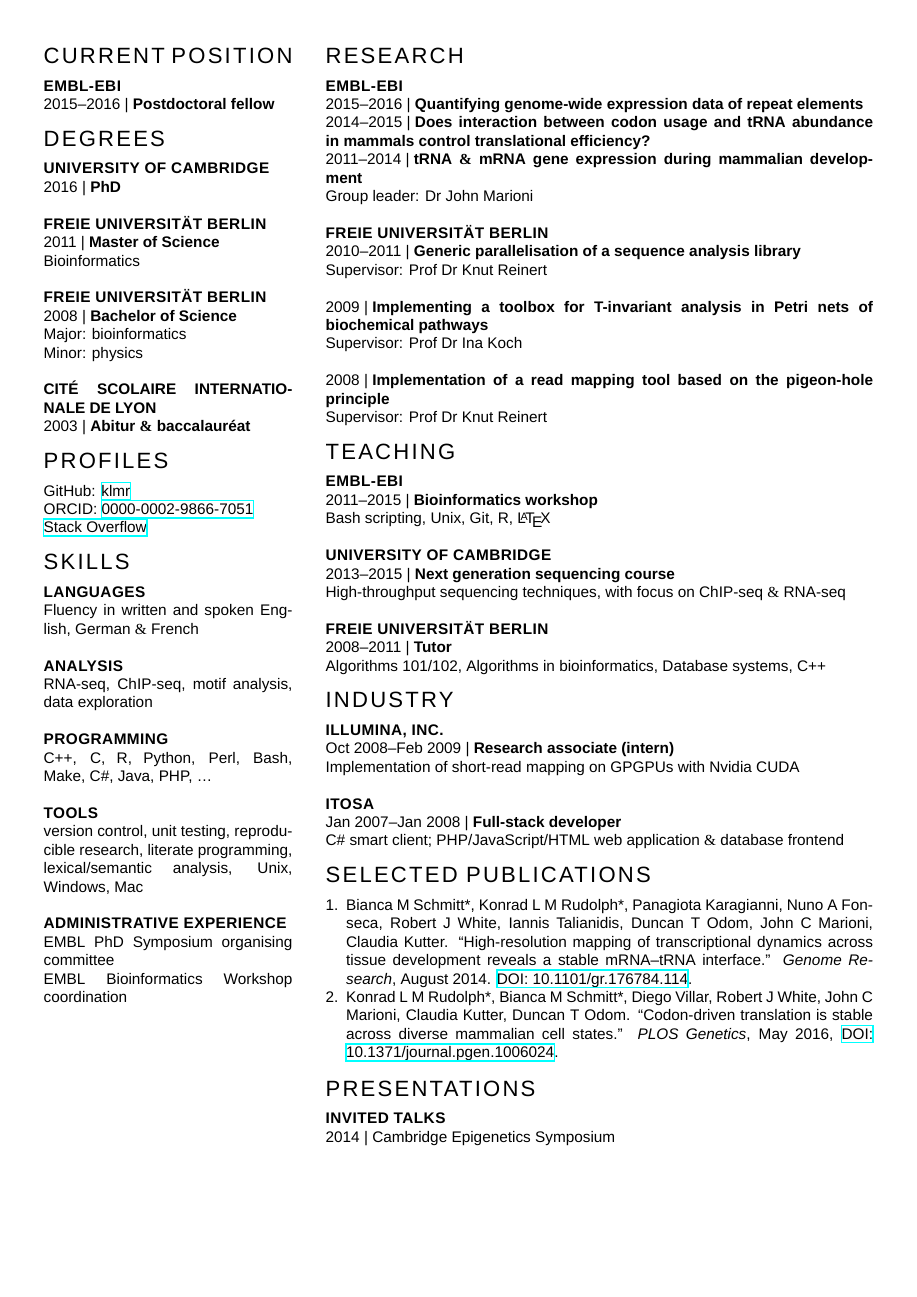
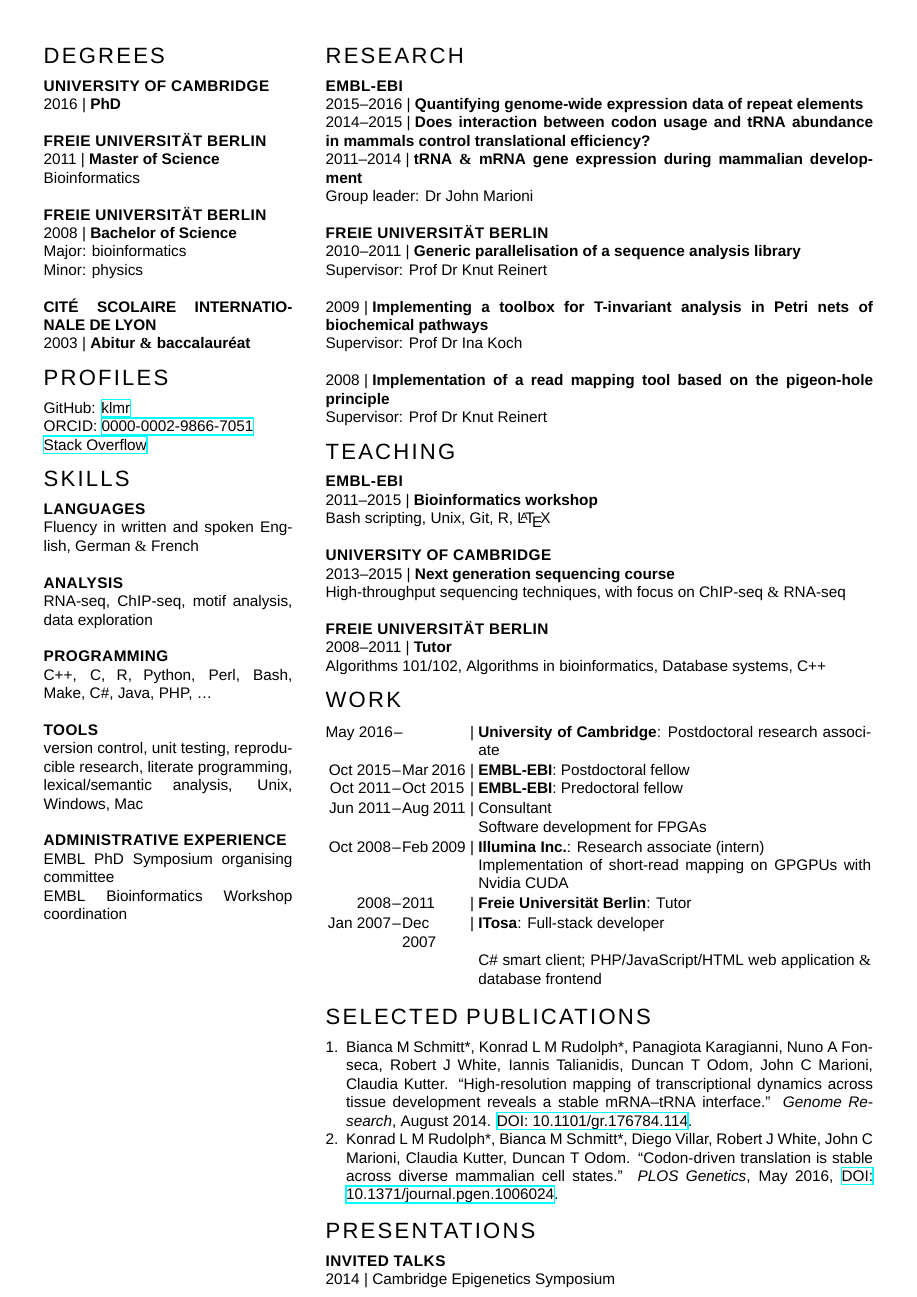
Before and after one commit to klmr/cv, a LaTeX CV (klmr-cv.tex, which reads klmr-cv.cls): page 2 of 2. Compiled offline with XeLaTeX; a missing font is replaced by an installed copy or a similar font.

Commit message:
Restructure work section, merge with industry

```diff
--- a/klmr-cv.cls
+++ b/klmr-cv.cls
@@ -6,6 +6,7 @@
 \RequirePackage{fixltx2e}
 \RequirePackage{xltxtra}
 \RequirePackage{etoolbox}
+\RequirePackage{array}
 \RequirePackage{fontspec}
 \RequirePackage{hyperref}
 \RequirePackage{geometry}
@@ -78,6 +79,15 @@
 \renewcommand*\item[1]{#1\\}
 \newcommand*\type[1]{\textbf{#1}}
 
+\newcommand\workitem[5]{%
+    \begin{minipage}{\textwidth}
+        \begin{tabular}{@{}p{1.75cm}@{}p{1.46cm}@{ }l@{ }p{9cm}@{}}
+            \raggedleft \mbox{#1{\kern0.08em}}--{\kern0.08em} & #2 & | &
+                \textbf{#3}\ifstrempty{#3}{}{: }#4 \\
+            \ifstrempty{#5}{}{ &  &   & #5 \\}
+        \end{tabular}
+    \end{minipage}}
+
 \setmainlanguage[variant=uk]{english}
 
 \geometry{a4paper, vmargin=0.75cm, hmargin=1cm}
--- a/klmr-cv.tex
+++ b/klmr-cv.tex
@@ -14,13 +14,6 @@
 \maketitle
 
 \sidebar
-
-\section{Current position}
-
-\subsection{EMBL-EBI}
-
-\date{2015--2016}
-\item{\type{Postdoctoral fellow}}
 
 \section{Degrees}
 
@@ -128,20 +121,18 @@
 \item{\type{Tutor}}
 \item{Algorithms 101/102, Algorithms in bioinformatics, Database systems, \cpp}
 
-\section{Industry}
+\section{Work}
 
-\subsection{Illumina, Inc.}
-
-\date{Oct 2008--Feb 2009}
-\item{\type{Research associate (intern)}}
-\item{Implementation of short-read mapping on GPGPUs with Nvidia CUDA}
-
-\subsection{ITosa}
-
-\date{Jan 2007--Jan 2008}
-\item{\type{Full-stack developer}}
-\item{\csharp{} smart client; PHP/JavaScript/HTML web application \& database
-    frontend}
+\workitem{May 2016}{}{University of Cambridge}{Postdoctoral research
+    associate}{}
+\workitem{Oct 2015}{Mar 2016}{EMBL-EBI}{Postdoctoral fellow}{}
+\workitem{Oct 2011}{Oct 2015}{EMBL-EBI}{Predoctoral fellow}{}
+\workitem{Jun 2011}{Aug 2011}{}{Consultant}{Software development for FPGAs}
+\workitem{Oct 2008}{Feb 2009}{Illumina Inc.}{Research associate
+    (intern)}{Implementation of short-read mapping on GPGPUs with Nvidia CUDA}
+\workitem{2008}{2011}{Freie Universität Berlin}{Tutor}{}
+\workitem{Jan 2007}{Dec 2007}{ITosa}{Full-stack developer}{\csharp{} smart
+    client; PHP/JavaScript/HTML web application \& database frontend}
 
 \section{Selected publications}
 
```
